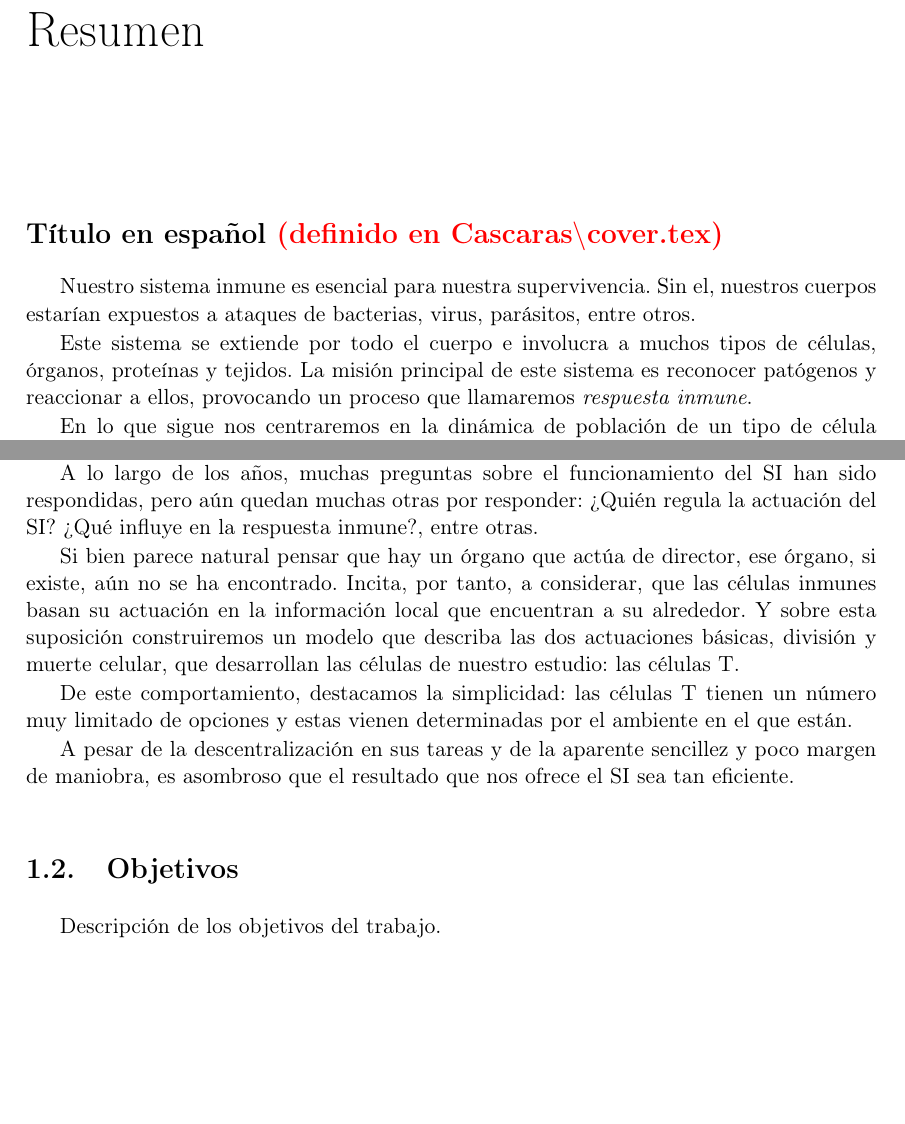
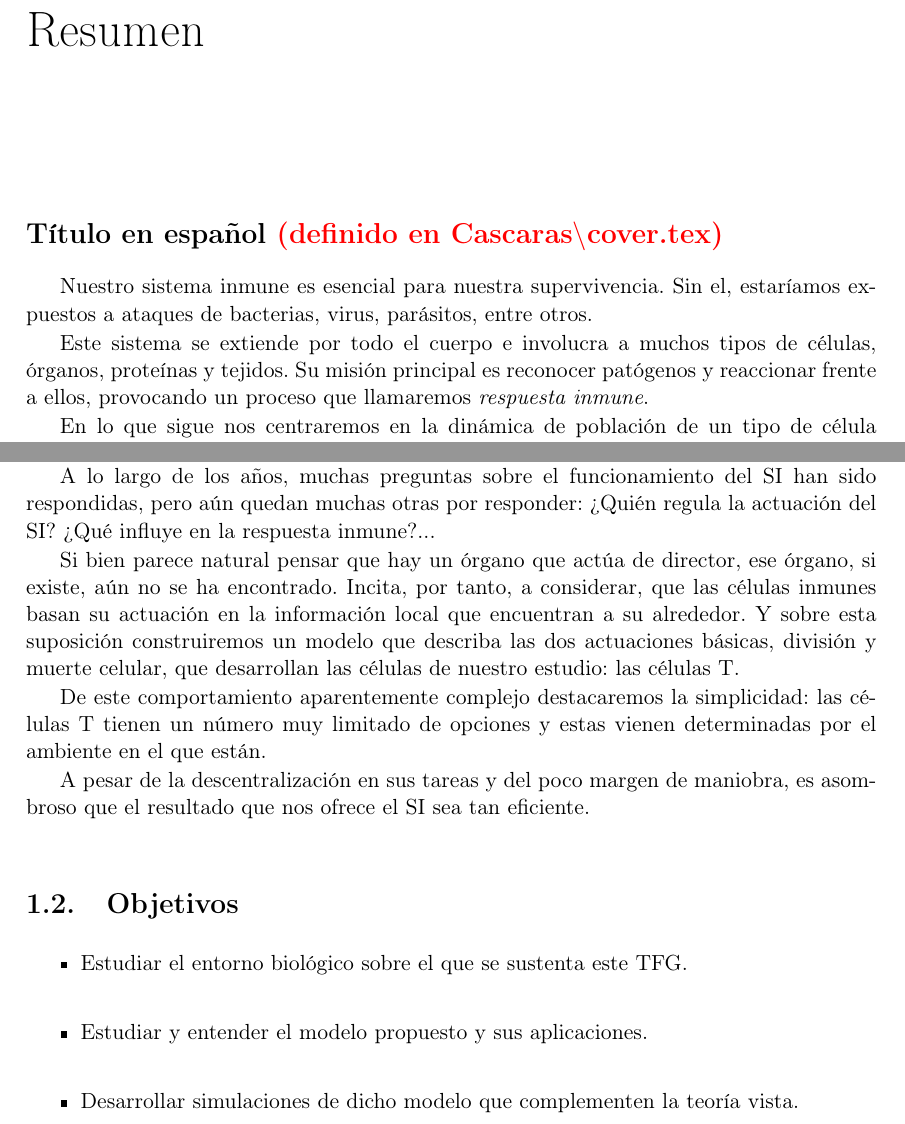
Before and after one commit to bserranoanton/TFG-mates, a LaTeX book (Memoria/TFMTeXiS.tex, which reads Memoria/Capitulos/Introduccion.tex, Memoria/Cascaras/resumen.tex): two parts of pages 9 and 19 of 40, joined at a grey line, cut so that both start at the same text, the shorter picture padded with empty space. Compiled offline with pdfLaTeX; a LaTeX package or settings file that is missing is left out.

Commit message:
ultimo commit

```diff
--- a/Memoria/Capitulos/Introduccion.tex
+++ b/Memoria/Capitulos/Introduccion.tex
@@ -9,7 +9,7 @@
 La habilidad de nuestro sistema inmune (SI) para protegernos de los patógenos es ciertamente apasionante. Las células inmunes deben saber cómo diferenciar a las células amigas de las enemigas y cómo y dónde actuar.
 Son diversas las amenazas a las que el SI tiene que enfrentarse: pueden ser de naturaleza biológica (agentes patógenos), físico-químicas (como contaminantes o radioaciones) o internas (por ejemplo, las células cancerosas).
 
-A lo largo de los años, muchas preguntas sobre el funcionamiento del SI han sido respondidas, pero aún quedan muchas otras por responder: ¿Quién regula la actuación del SI? ¿Qué influye en la respuesta inmune?, entre otras.
+A lo largo de los años, muchas preguntas sobre el funcionamiento del SI han sido respondidas, pero aún quedan muchas otras por responder: ¿Quién regula la actuación del SI? ¿Qué influye en la respuesta inmune?...
 
 Si bien parece natural pensar que hay un órgano que actúa de director, ese
 órgano, si existe, aún no se ha encontrado. Incita, por tanto, a considerar, que las
@@ -18,12 +18,16 @@ alrededor. Y sobre esta suposición construiremos un modelo que describa las
 dos actuaciones básicas, división y muerte celular, que desarrollan las células de
 nuestro estudio: las células T.
 
-De este comportamiento, destacamos la simplicidad: las células T tienen un número muy limitado de opciones y estas vienen determinadas por el ambiente en el que están.
+De este comportamiento aparentemente complejo destacaremos la simplicidad: las células T tienen un número muy limitado de opciones y estas vienen determinadas por el ambiente en el que están.
 
-A pesar de la descentralización en sus tareas y de la aparente sencillez y poco margen de maniobra, es asombroso que el resultado que nos ofrece el SI sea tan eficiente.
+A pesar de la descentralización en sus tareas y del poco margen de maniobra, es asombroso que el resultado que nos ofrece el SI sea tan eficiente.
 
 \section{Objetivos}
-Descripción de los objetivos del trabajo.
+ \begin{itemize}
+ 	\item Estudiar el entorno biológico sobre el que se sustenta este TFG.
+ 	\item Estudiar y entender el modelo propuesto y sus aplicaciones.
+ 	\item Desarrollar simulaciones de dicho modelo que complementen la teoría vista.
+ \end{itemize}
 
 
 \section{Plan de trabajo}
--- a/Memoria/Cascaras/resumen.tex
+++ b/Memoria/Cascaras/resumen.tex
@@ -2,9 +2,9 @@
 
 \section*{\tituloPortadaVal}
 
-Nuestro sistema inmune es esencial para nuestra supervivencia. Sin el, nuestros cuerpos estarían expuestos a ataques de bacterias, virus, parásitos, entre otros.
+Nuestro sistema inmune es esencial para nuestra supervivencia. Sin el, estaríamos expuestos a ataques de bacterias, virus, parásitos, entre otros.
 
-Este sistema se extiende por todo el cuerpo e involucra a muchos tipos de células, órganos, proteínas y tejidos. La misión principal de este sistema es reconocer patógenos y reaccionar a ellos, provocando un proceso que llamaremos \textit{respuesta inmune}.
+Este sistema se extiende por todo el cuerpo e involucra a muchos tipos de células, órganos, proteínas y tejidos. Su misión principal es reconocer patógenos y reaccionar frente a ellos, provocando un proceso que llamaremos \textit{respuesta inmune}.
 
 En lo que sigue nos centraremos en la dinámica de población de un tipo de célula inmune concreto: las células T, estas participan de manera fundamental en la respuesta inmune. A pesar de lo complicado que pueda parecer, veremos que la decisión entre división o muerte de estas células sigue un patrón sumamente sencillo y propondremos un modelo matemático para estas variaciones. Así mismo, se presentarán simulaciones de ejemplo de dicho modelo.
 
```
Also changed, not shown: Memoria/TFMTeXiS.pdf, Memoria/Capitulos/Introduccion.tex (2 more changed lines), 16 other files.
